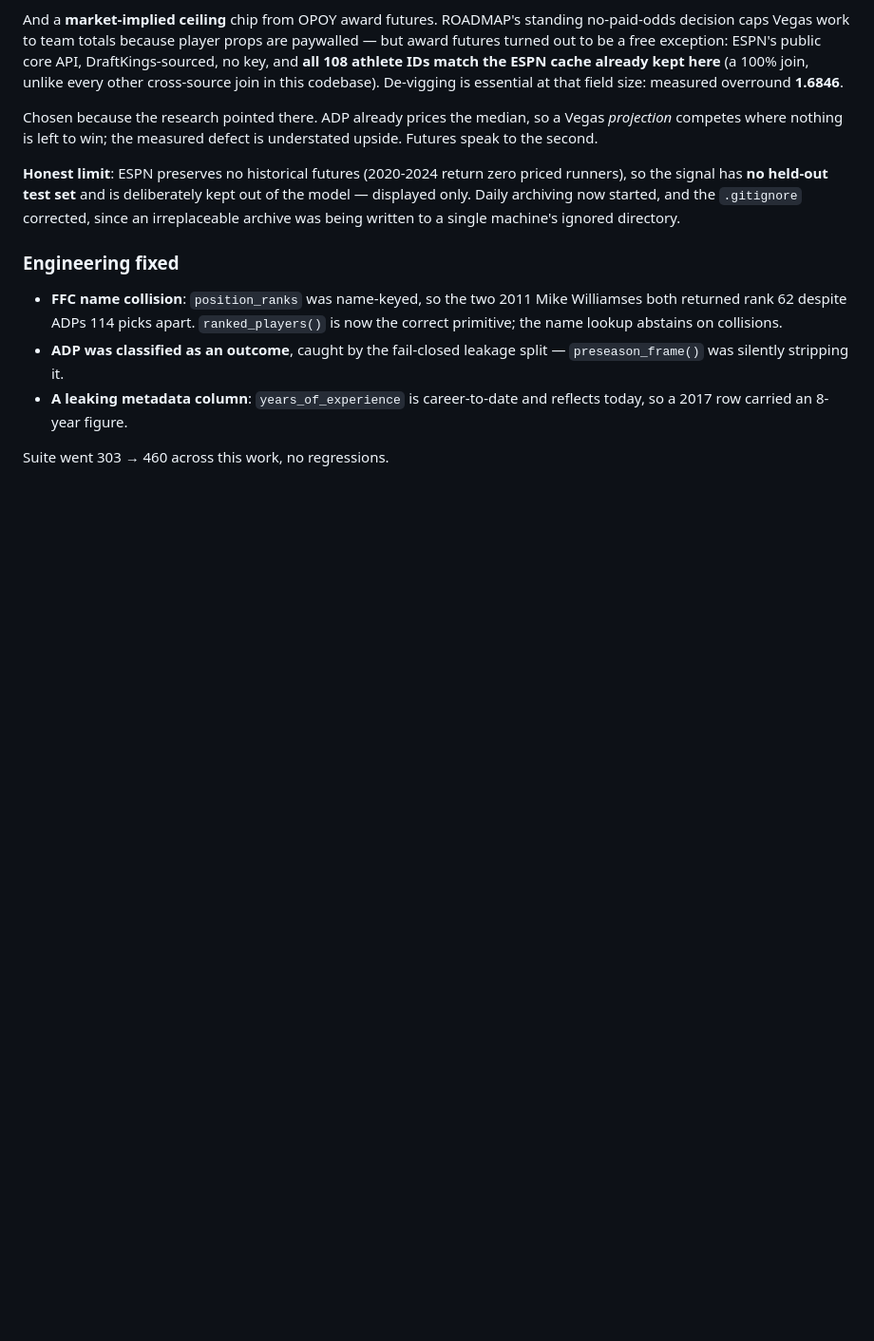
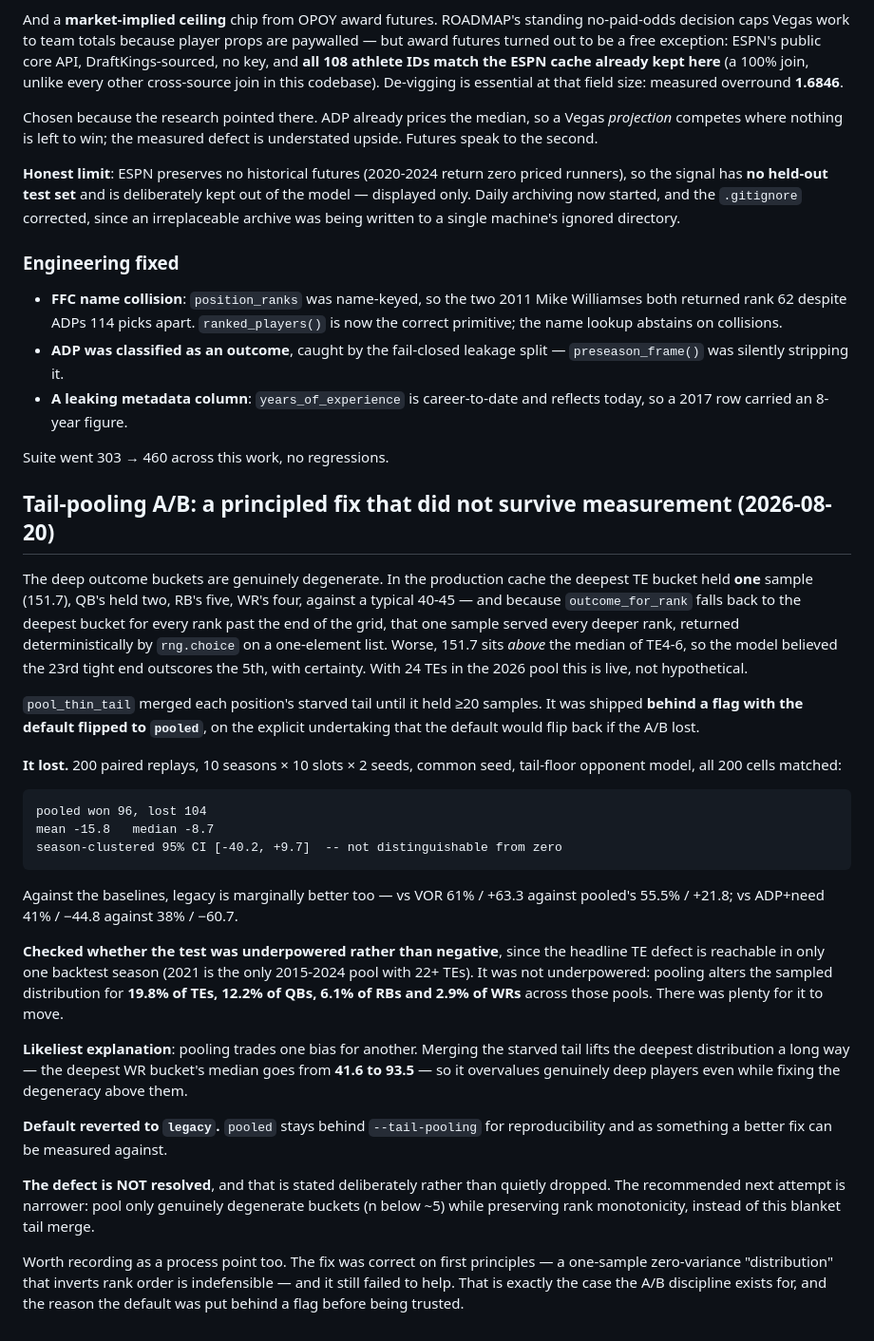
Before and after one commit to NickWarshak/FantasyPrep, a Markdown page: ROADMAP.md, the part around the change. Shown at 95% size. Rendered like a GitHub page; blank space fills up the shorter version.

Commit message:
ROADMAP: record the tail-pooling A/B and the reverted default
A principled fix that failed measurement -- 96-104 paired, CI [-40.2, +9.7].
Includes the check that the test was fair rather than underpowered (pooling
moves 19.8% of TEs, 12.2% of QBs), the likely cause (it lifts the deep tail
from a 41.6 to a 93.5 median, overvaluing deep players), and an explicit note
that the underlying degeneracy remains unresolved and live-reachable.

Co-Authored-By: Claude Opus 5 <noreply@anthropic.com>

````diff
--- a/ROADMAP.md
+++ b/ROADMAP.md
@@ -1310,3 +1310,55 @@ single machine's ignored directory.
   reflects today, so a 2017 row carried an 8-year figure.
 
 Suite went 303 → 460 across this work, no regressions.
+
+## Tail-pooling A/B: a principled fix that did not survive measurement (2026-08-20)
+
+The deep outcome buckets are genuinely degenerate. In the production cache the
+deepest TE bucket held **one** sample (151.7), QB's held two, RB's five, WR's
+four, against a typical 40-45 — and because `outcome_for_rank` falls back to the
+deepest bucket for every rank past the end of the grid, that one sample served
+every deeper rank, returned deterministically by `rng.choice` on a one-element
+list. Worse, 151.7 sits *above* the median of TE4-6, so the model believed the
+23rd tight end outscores the 5th, with certainty. With 24 TEs in the 2026 pool
+this is live, not hypothetical.
+
+`pool_thin_tail` merged each position's starved tail until it held ≥20 samples.
+It was shipped **behind a flag with the default flipped to `pooled`**, on the
+explicit undertaking that the default would flip back if the A/B lost.
+
+**It lost.** 200 paired replays, 10 seasons × 10 slots × 2 seeds, common seed,
+tail-floor opponent model, all 200 cells matched:
+
+```
+pooled won 96, lost 104
+mean -15.8   median -8.7
+season-clustered 95% CI [-40.2, +9.7]  -- not distinguishable from zero
+```
+
+Against the baselines, legacy is marginally better too — vs VOR 61% / +63.3
+against pooled's 55.5% / +21.8; vs ADP+need 41% / −44.8 against 38% / −60.7.
+
+**Checked whether the test was underpowered rather than negative**, since the
+headline TE defect is reachable in only one backtest season (2021 is the only
+2015-2024 pool with 22+ TEs). It was not underpowered: pooling alters the
+sampled distribution for **19.8% of TEs, 12.2% of QBs, 6.1% of RBs and 2.9% of
+WRs** across those pools. There was plenty for it to move.
+
+**Likeliest explanation**: pooling trades one bias for another. Merging the
+starved tail lifts the deepest distribution a long way — the deepest WR bucket's
+median goes from **41.6 to 93.5** — so it overvalues genuinely deep players even
+while fixing the degeneracy above them.
+
+**Default reverted to `legacy`.** `pooled` stays behind `--tail-pooling` for
+reproducibility and as something a better fix can be measured against.
+
+**The defect is NOT resolved**, and that is stated deliberately rather than
+quietly dropped. The recommended next attempt is narrower: pool only genuinely
+degenerate buckets (n below ~5) while preserving rank monotonicity, instead of
+this blanket tail merge.
+
+Worth recording as a process point too. The fix was correct on first principles
+— a one-sample zero-variance "distribution" that inverts rank order is
+indefensible — and it still failed to help. That is exactly the case the A/B
+discipline exists for, and the reason the default was put behind a flag before
+being trusted.
````
